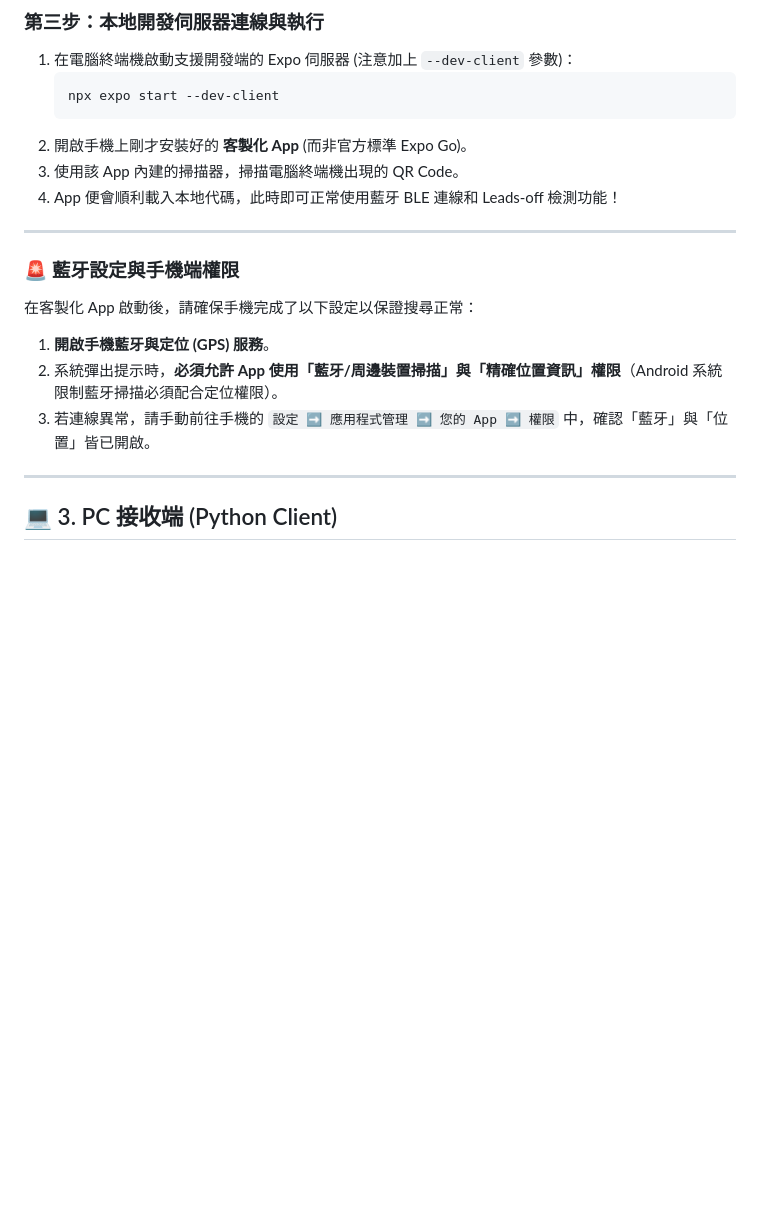
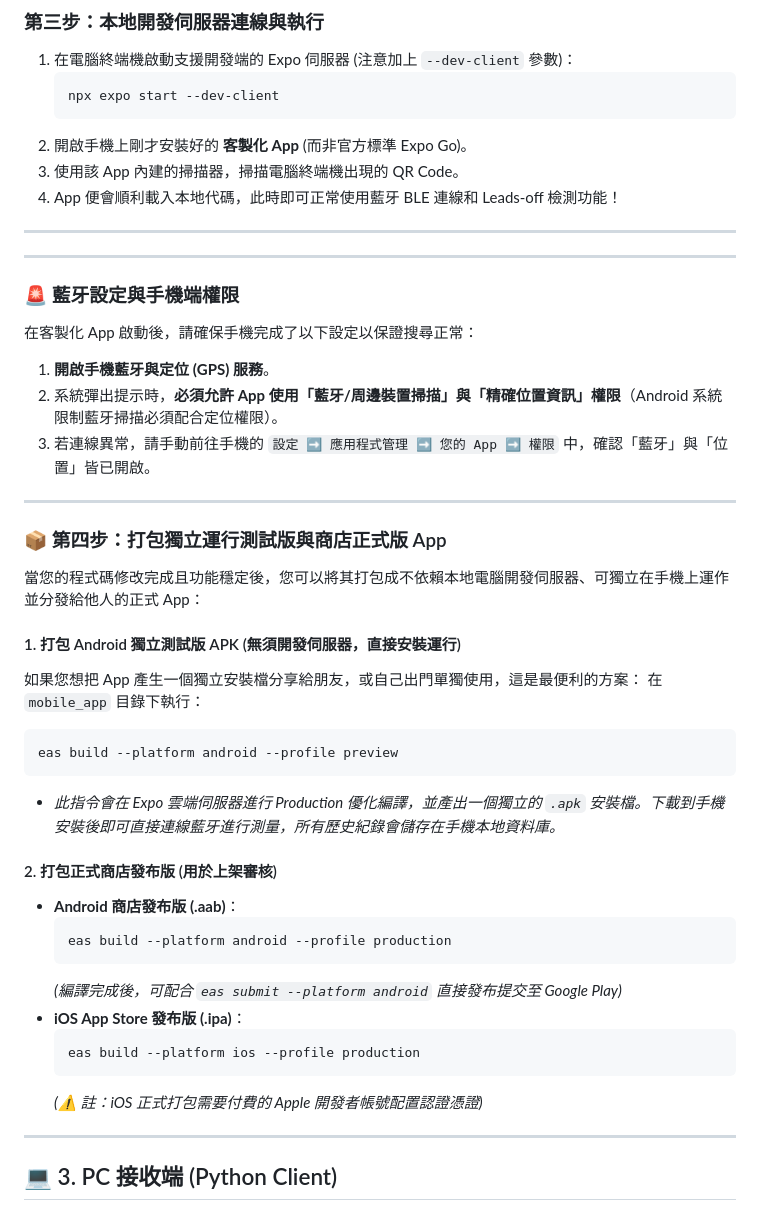
Before and after one commit to kevin-leeeeee/ESP32-ECG-Monitor, a Markdown page: INSTALL.md, the part around the change. GitHub-like rendering; blank space fills up the shorter version.

Commit message:
docs: 於安裝指南新增獨立運行版與商店發布版 App 打包指令

````diff
--- a/INSTALL.md
+++ b/INSTALL.md
@@ -91,11 +91,38 @@
 
 ---
 
+---
+
 ### 🚨 藍牙設定與手機端權限
 在客製化 App 啟動後，請確保手機完成了以下設定以保證搜尋正常：
 1. **開啟手機藍牙與定位 (GPS) 服務**。
 2. 系統彈出提示時，**必須允許 App 使用「藍牙/周邊裝置掃描」與「精確位置資訊」權限**（Android 系統限制藍牙掃描必須配合定位權限）。
 3. 若連線異常，請手動前往手機的 `設定 ➡️ 應用程式管理 ➡️ 您的 App ➡️ 權限` 中，確認「藍牙」與「位置」皆已開啟。
+
+---
+
+### 📦 第四步：打包獨立運行測試版與商店正式版 App
+當您的程式碼修改完成且功能穩定後，您可以將其打包成不依賴本地電腦開發伺服器、可獨立在手機上運作並分發給他人的正式 App：
+
+#### 1. 打包 Android 獨立測試版 APK (無須開發伺服器，直接安裝運行)
+如果您想把 App 產生一個獨立安裝檔分享給朋友，或自己出門單獨使用，這是最便利的方案：
+在 `mobile_app` 目錄下執行：
+```bash
+eas build --platform android --profile preview
+```
+* *此指令會在 Expo 雲端伺服器進行 Production 優化編譯，並產出一個獨立的 `.apk` 安裝檔。下載到手機安裝後即可直接連線藍牙進行測量，所有歷史紀錄會儲存在手機本地資料庫。*
+
+#### 2. 打包正式商店發布版 (用於上架審核)
+* **Android 商店發布版 (.aab)**：
+  ```bash
+  eas build --platform android --profile production
+  ```
+  *(編譯完成後，可配合 `eas submit --platform android` 直接發布提交至 Google Play)*
+* **iOS App Store 發布版 (.ipa)**：
+  ```bash
+  eas build --platform ios --profile production
+  ```
+  *(⚠️ 註：iOS 正式打包需要付費的 Apple 開發者帳號配置認證憑證)*
 
 ---
 
````
